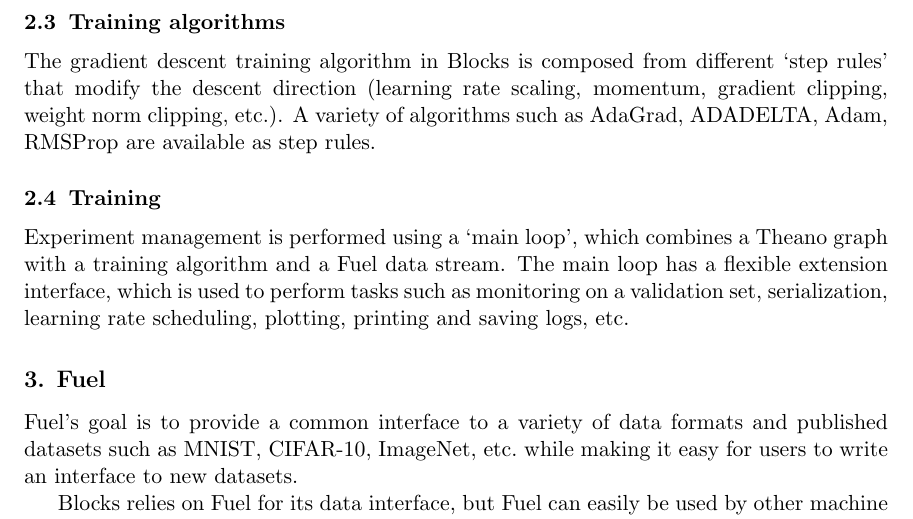
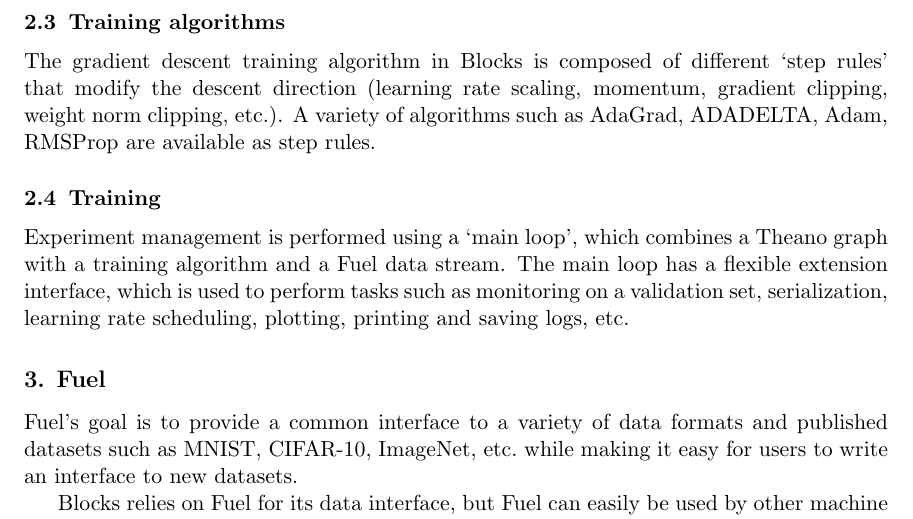
Before and after one commit to bartvm/blocks-paper, a LaTeX paper (vanmerrienboer14a.tex): part of page 3 of 5, cut so that both start at the same text. Compiled offline with pdfLaTeX.

Commit message:
Update vanmerrienboer14a.tex

```diff
--- a/vanmerrienboer14a.tex
+++ b/vanmerrienboer14a.tex
@@ -146,7 +146,7 @@
 
 \subsection{Training algorithms}
 
-The gradient descent training algorithm in Blocks is composed from different
+The gradient descent training algorithm in Blocks is composed of different
 `step rules' that modify the descent direction (learning rate scaling,
 momentum, gradient clipping, weight norm clipping, etc.). A variety of
 algorithms such as AdaGrad, ADADELTA, Adam, RMSProp are available as step
```
